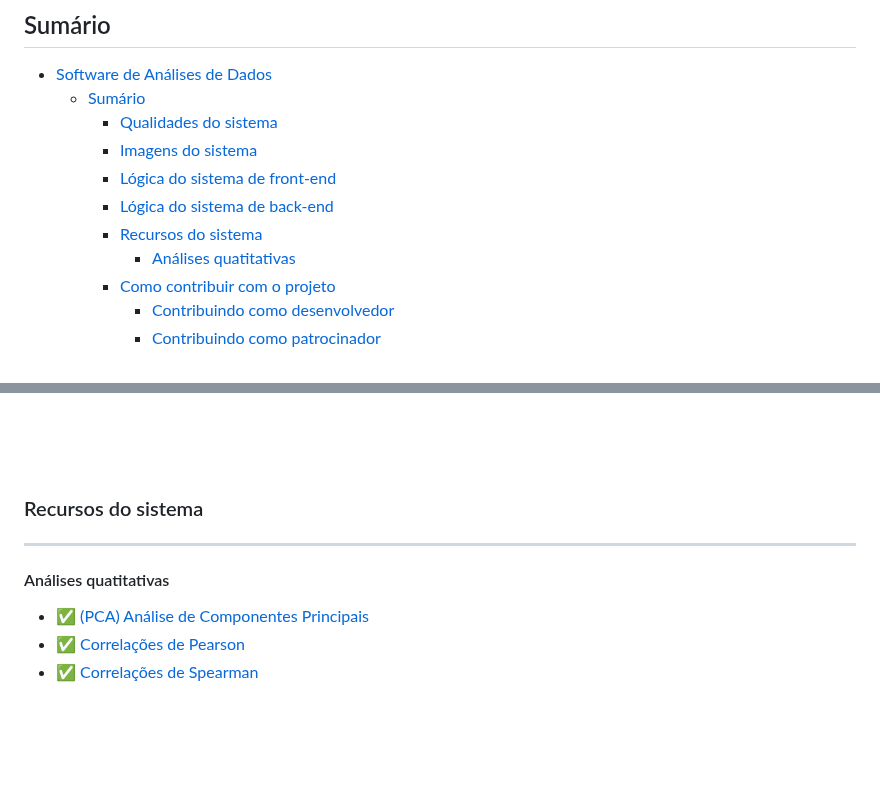
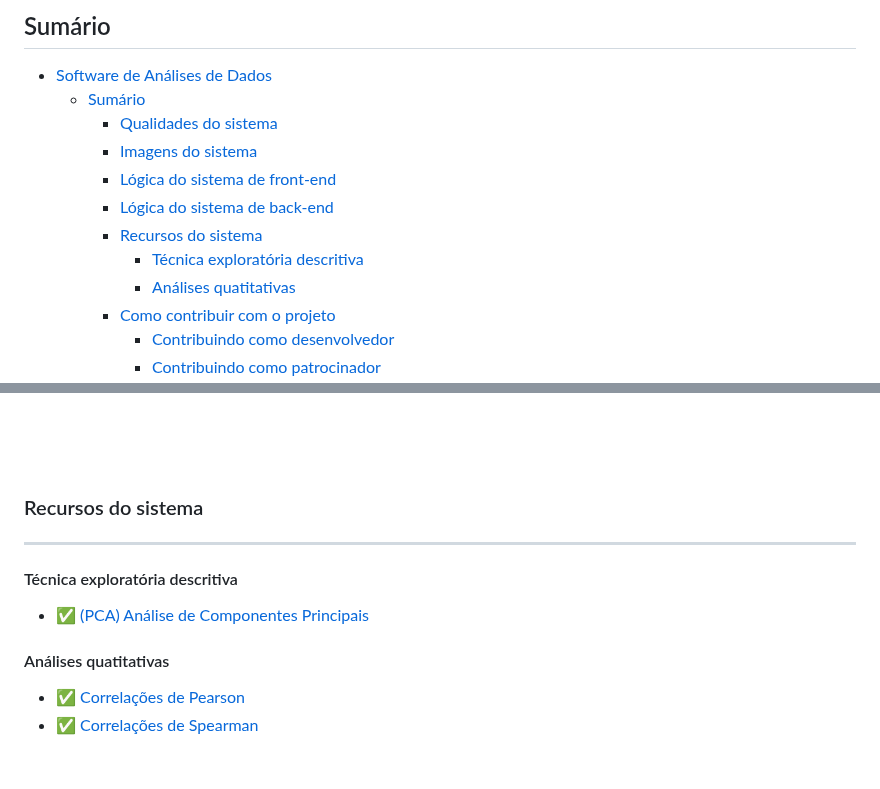
Before and after one commit to THOTIACORP/OpenTHOTBrain, a Markdown page: README.md, 2 parts joined by grey strips. Rendered like a GitHub page; blank space fills up the shorter version.

Commit message:
♻️ refactor:  README.md

```diff
--- a/README.md
+++ b/README.md
@@ -20,6 +20,7 @@ Projeto: OPEN THOT Brain
     - [Lógica do sistema de front-end](#lógica-do-sistema-de-front-end)
     - [Lógica do sistema de back-end](#lógica-do-sistema-de-back-end)
     - [Recursos do sistema](#recursos-do-sistema)
+      - [Técnica exploratória descritiva](#técnica-exploratória-descritiva)
       - [Análises quatitativas](#análises-quatitativas)
     - [Como contribuir com o projeto](#como-contribuir-com-o-projeto)
       - [Contribuindo como desenvolvedor](#contribuindo-como-desenvolvedor)
@@ -85,9 +86,12 @@ https://miro.com/app/board/uXjVNn0Fy84=/?share_link_id=204593179378
 ### Recursos do sistema
 <hr>
 
+####  Técnica exploratória descritiva
+
+- ✅ [(PCA) Análise de Componentes Principais]()
+
 #### Análises quatitativas
 
-- ✅ [(PCA) Análise de Componentes Principais]()
 - ✅ [Correlações de Pearson](/src/front-end/src/pages/analysis/Readme.md)
 - ✅ [Correlações de Spearman](/src/front-end/src/pages/analysis/Readme.md)
 <br><br><br><br>
```
